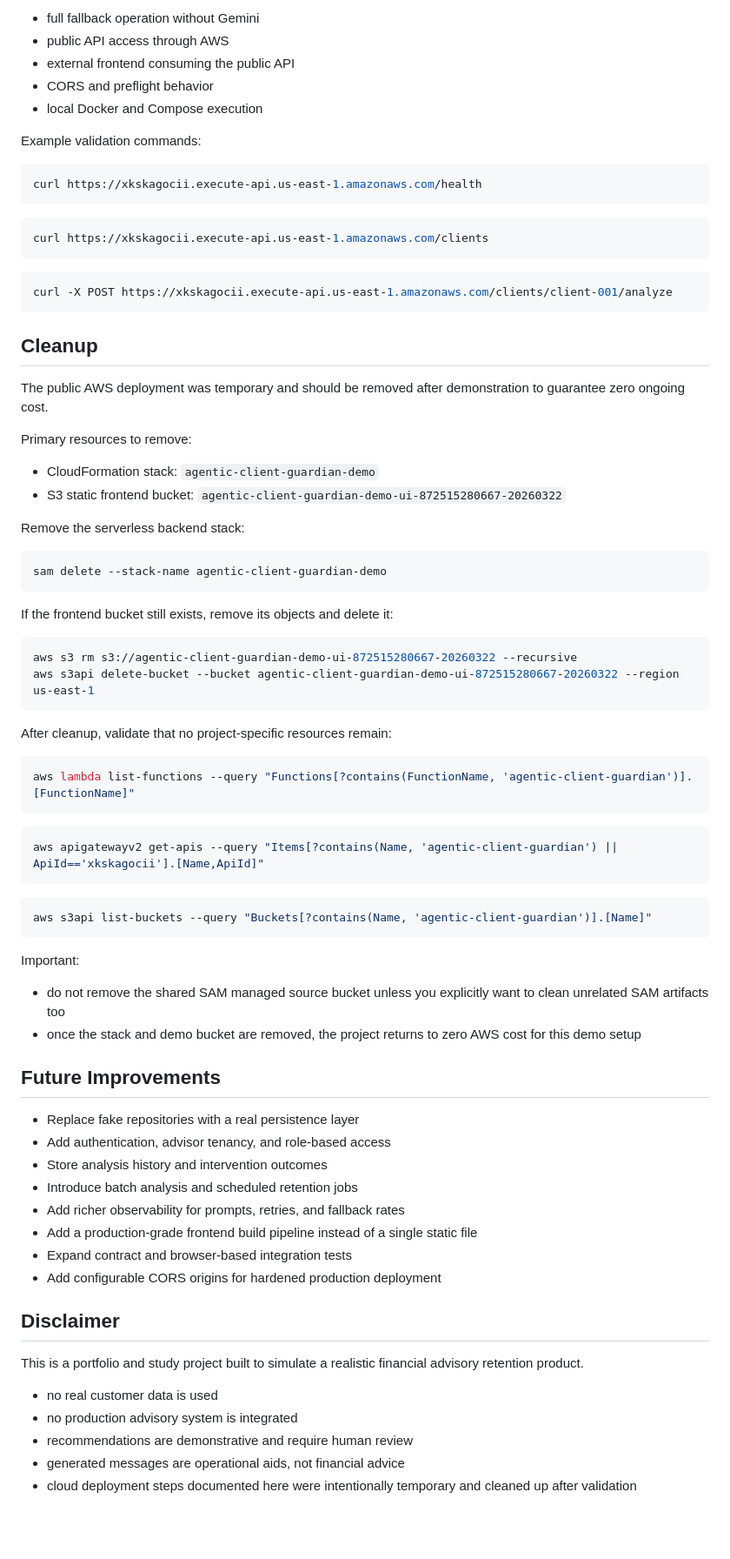
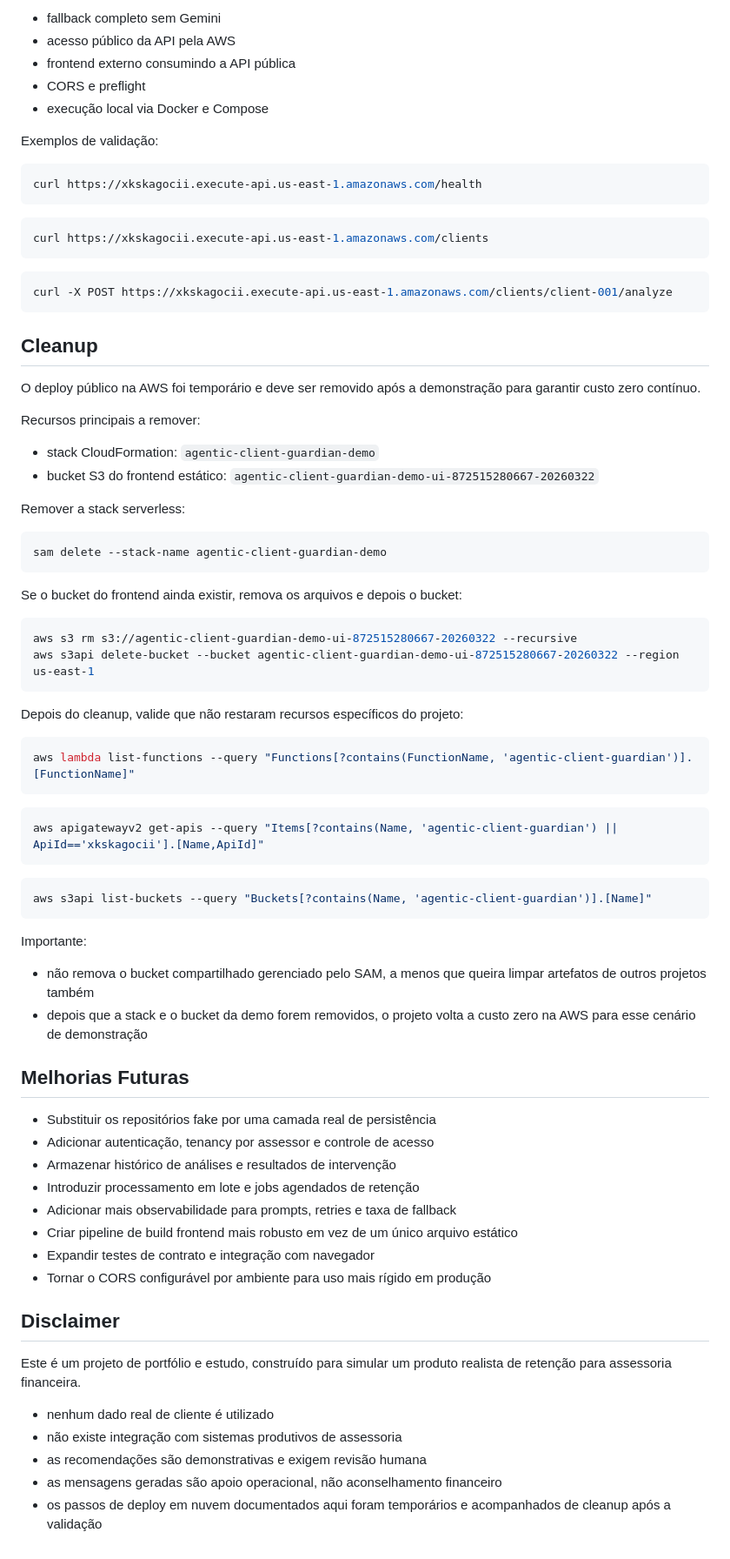
Before and after one commit to VicFmartins/agentic-client-guardian, a Markdown page: README.md, the part around one of its changes. Shown at 87% size. Rendered like a GitHub page; blank space fills up the shorter version.

````diff
--- a/README.md
+++ b/README.md
@@ -346,11 +346,11 @@ Validated behaviors:
 
-- full fallback operation without Gemini
-- public API access through AWS
-- external frontend consuming the public API
-- CORS and preflight behavior
-- local Docker and Compose execution
+- fallback completo sem Gemini
+- acesso público da API pela AWS
+- frontend externo consumindo a API pública
+- CORS e preflight
+- execução local via Docker e Compose
 
-Example validation commands:
+Exemplos de validação:
 
 ```bash
 curl https://xkskagocii.execute-api.us-east-1.amazonaws.com/health
@@ -365,27 +365,27 @@ curl -X POST https://xkskagocii.execute-api.us-east-1.amazonaws.com/clients/clie
 ```
 
 ## Cleanup
-The public AWS deployment was temporary and should be removed after demonstration to guarantee zero ongoing cost.
+O deploy público na AWS foi temporário e deve ser removido após a demonstração para garantir custo zero contínuo.
 
-Primary resources to remove:
+Recursos principais a remover:
 
-- CloudFormation stack: `agentic-client-guardian-demo`
-- S3 static frontend bucket: `agentic-client-guardian-demo-ui-872515280667-20260322`
+- stack CloudFormation: `agentic-client-guardian-demo`
+- bucket S3 do frontend estático: `agentic-client-guardian-demo-ui-872515280667-20260322`
 
-Remove the serverless backend stack:
+Remover a stack serverless:
 
 ```bash
 sam delete --stack-name agentic-client-guardian-demo
 ```
 
-If the frontend bucket still exists, remove its objects and delete it:
+Se o bucket do frontend ainda existir, remova os arquivos e depois o bucket:
 
 ```bash
 aws s3 rm s3://agentic-client-guardian-demo-ui-872515280667-20260322 --recursive
 aws s3api delete-bucket --bucket agentic-client-guardian-demo-ui-872515280667-20260322 --region us-east-1
 ```
 
-After cleanup, validate that no project-specific resources remain:
+Depois do cleanup, valide que não restaram recursos específicos do projeto:
 
 ```bash
 aws lambda list-functions --query "Functions[?contains(FunctionName, 'agentic-client-guardian')].[FunctionName]"
@@ -399,26 +399,26 @@ aws apigatewayv2 get-apis --query "Items[?contains(Name, 'agentic-client-guardia
 aws s3api list-buckets --query "Buckets[?contains(Name, 'agentic-client-guardian')].[Name]"
 ```
 
-Important:
+Importante:
 
-- do not remove the shared SAM managed source bucket unless you explicitly want to clean unrelated SAM artifacts too
-- once the stack and demo bucket are removed, the project returns to zero AWS cost for this demo setup
+- não remova o bucket compartilhado gerenciado pelo SAM, a menos que queira limpar artefatos de outros projetos também
+- depois que a stack e o bucket da demo forem removidos, o projeto volta a custo zero na AWS para esse cenário de demonstração
 
-## Future Improvements
-- Replace fake repositories with a real persistence layer
-- Add authentication, advisor tenancy, and role-based access
-- Store analysis history and intervention outcomes
-- Introduce batch analysis and scheduled retention jobs
-- Add richer observability for prompts, retries, and fallback rates
-- Add a production-grade frontend build pipeline instead of a single static file
-- Expand contract and browser-based integration tests
-- Add configurable CORS origins for hardened production deployment
+## Melhorias Futuras
+- Substituir os repositórios fake por uma camada real de persistência
+- Adicionar autenticação, tenancy por assessor e controle de acesso
+- Armazenar histórico de análises e resultados de intervenção
+- Introduzir processamento em lote e jobs agendados de retenção
+- Adicionar mais observabilidade para prompts, retries e taxa de fallback
+- Criar pipeline de build frontend mais robusto em vez de um único arquivo estático
+- Expandir testes de contrato e integração com navegador
+- Tornar o CORS configurável por ambiente para uso mais rígido em produção
 
 ## Disclaimer
-This is a portfolio and study project built to simulate a realistic financial advisory retention product.
+Este é um projeto de portfólio e estudo, construído para simular um produto realista de retenção para assessoria financeira.
 
-- no real customer data is used
-- no production advisory system is integrated
-- recommendations are demonstrative and require human review
-- generated messages are operational aids, not financial advice
-- cloud deployment steps documented here were intentionally temporary and cleaned up after validation
+- nenhum dado real de cliente é utilizado
+- não existe integração com sistemas produtivos de assessoria
+- as recomendações são demonstrativas e exigem revisão humana
+- as mensagens geradas são apoio operacional, não aconselhamento financeiro
+- os passos de deploy em nuvem documentados aqui foram temporários e acompanhados de cleanup após a validação
````
Also changed, not shown: other parts of README.md (+149 -149 lines).
